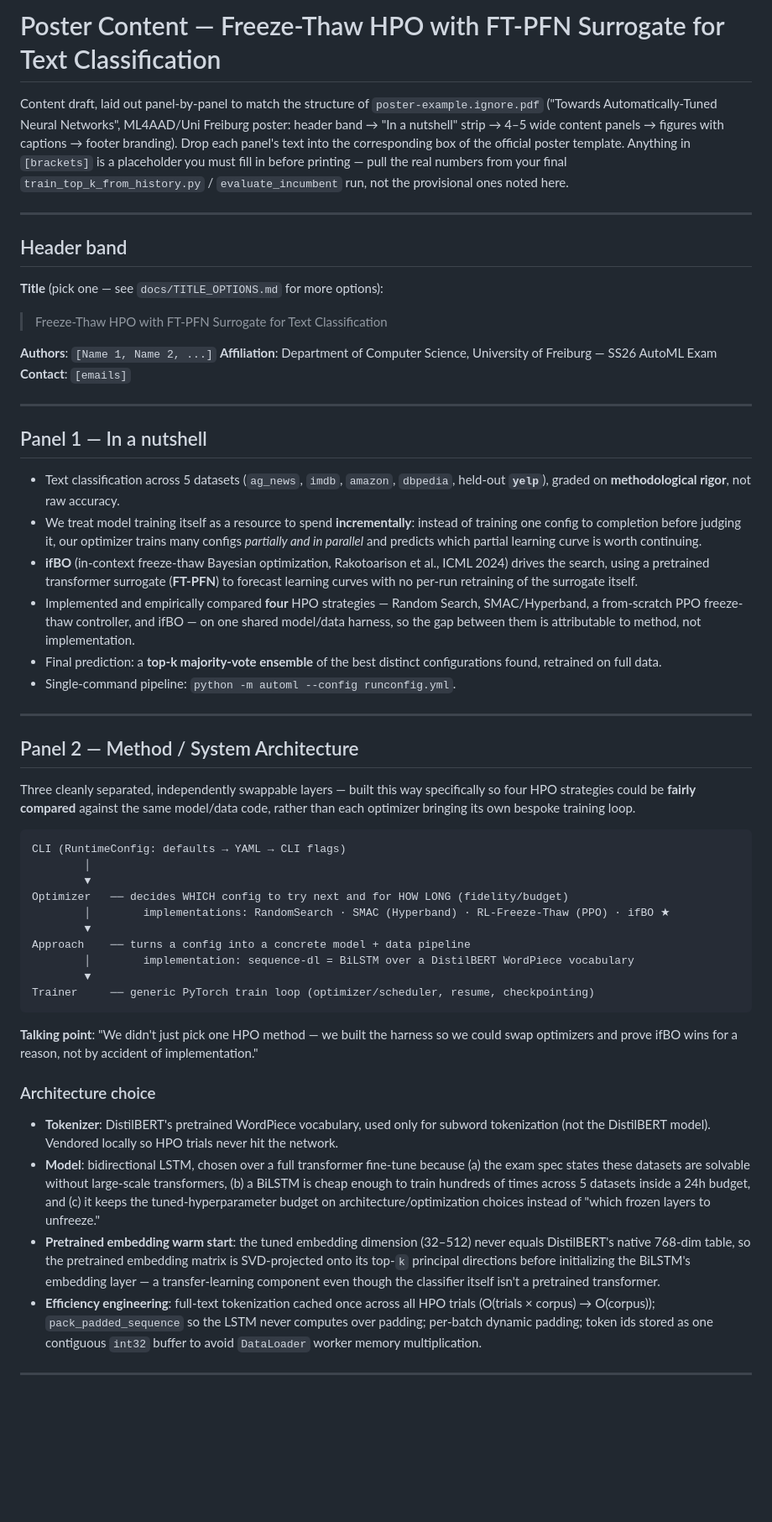
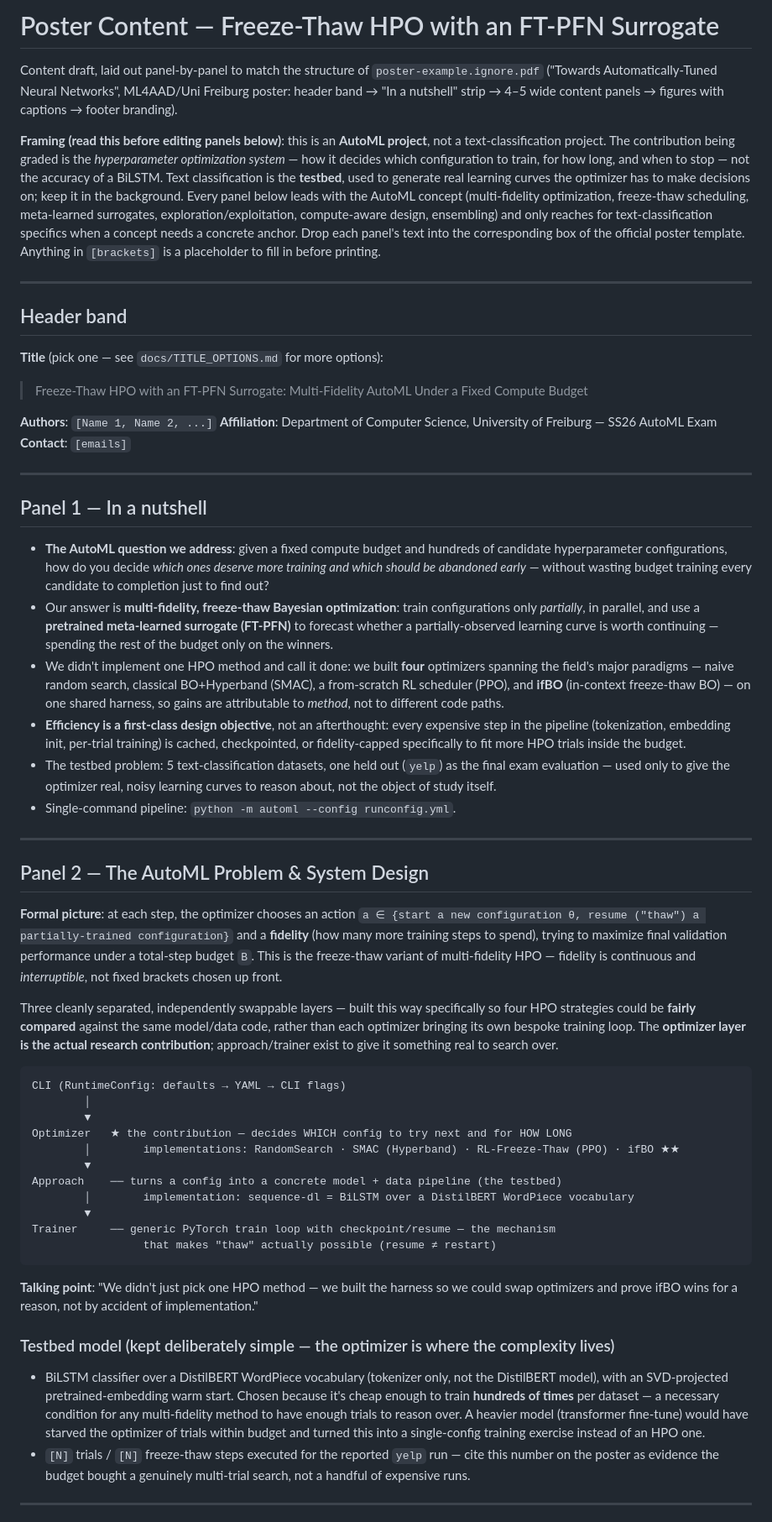
Before and after one commit to yahyafati/automl-textual-project-mirror, a Markdown page: docs/POSTER_CONTENT.md, the part around one of its changes. Shown at 84% size. Rendered like a GitHub page; blank space fills up the shorter version.

````diff
--- a/docs/POSTER_CONTENT.md
+++ b/docs/POSTER_CONTENT.md
@@ -1,19 +1,26 @@
-# Poster Content — Freeze-Thaw HPO with FT-PFN Surrogate for Text Classification
+# Poster Content — Freeze-Thaw HPO with an FT-PFN Surrogate
 
 Content draft, laid out panel-by-panel to match the structure of `poster-example.ignore.pdf`
 ("Towards Automatically-Tuned Neural Networks", ML4AAD/Uni Freiburg poster: header band →
 "In a nutshell" strip → 4–5 wide content panels → figures with captions → footer branding).
-Drop each panel's text into the corresponding box of the official poster template. Anything
-in `[brackets]` is a placeholder you must fill in before printing — pull the real numbers from
-your final `train_top_k_from_history.py` / `evaluate_incumbent` run, not the provisional ones
-noted here.
+
+**Framing (read this before editing panels below)**: this is an **AutoML project**, not a
+text-classification project. The contribution being graded is the *hyperparameter
+optimization system* — how it decides which configuration to train, for how long, and when
+to stop — not the accuracy of a BiLSTM. Text classification is the **testbed**, used to
+generate real learning curves the optimizer has to make decisions on; keep it in the
+background. Every panel below leads with the AutoML concept (multi-fidelity optimization,
+freeze-thaw scheduling, meta-learned surrogates, exploration/exploitation, compute-aware
+design, ensembling) and only reaches for text-classification specifics when a concept needs
+a concrete anchor. Drop each panel's text into the corresponding box of the official poster
+template. Anything in `[brackets]` is a placeholder to fill in before printing.
 
 ---
 
 ## Header band
 
 **Title** (pick one — see `docs/TITLE_OPTIONS.md` for more options):
-> Freeze-Thaw HPO with FT-PFN Surrogate for Text Classification
+> Freeze-Thaw HPO with an FT-PFN Surrogate: Multi-Fidelity AutoML Under a Fixed Compute Budget
 
 **Authors**: `[Name 1, Name 2, ...]`
 **Affiliation**: Department of Computer Science, University of Freiburg — SS26 AutoML Exam
@@ -23,55 +30,70 @@ noted here.
 
 ## Panel 1 — In a nutshell
 
-- Text classification across 5 datasets (`ag_news`, `imdb`, `amazon`, `dbpedia`, held-out **`yelp`**), graded on **methodological rigor**, not raw accuracy.
-- We treat model training itself as a resource to spend **incrementally**: instead of training one config to completion before judging it, our optimizer trains many configs *partially and in parallel* and predicts which partial learning curve is worth continuing.
-- **ifBO** (in-context freeze-thaw Bayesian optimization, Rakotoarison et al., ICML 2024) drives the search, using a pretrained transformer surrogate (**FT-PFN**) to forecast learning curves with no per-run retraining of the surrogate itself.
-- Implemented and empirically compared **four** HPO strategies — Random Search, SMAC/Hyperband, a from-scratch PPO freeze-thaw controller, and ifBO — on one shared model/data harness, so the gap between them is attributable to method, not implementation.
-- Final prediction: a **top-k majority-vote ensemble** of the best distinct configurations found, retrained on full data.
+- **The AutoML question we address**: given a fixed compute budget and hundreds of candidate
+  hyperparameter configurations, how do you decide *which ones deserve more training and
+  which should be abandoned early* — without wasting budget training every candidate to
+  completion just to find out?
+- Our answer is **multi-fidelity, freeze-thaw Bayesian optimization**: train configurations
+  only *partially*, in parallel, and use a **pretrained meta-learned surrogate (FT-PFN)** to
+  forecast whether a partially-observed learning curve is worth continuing — spending the
+  rest of the budget only on the winners.
+- We didn't implement one HPO method and call it done: we built **four** optimizers spanning
+  the field's major paradigms — naive random search, classical BO+Hyperband (SMAC), a
+  from-scratch RL scheduler (PPO), and **ifBO** (in-context freeze-thaw BO) — on one shared
+  harness, so gains are attributable to *method*, not to different code paths.
+- **Efficiency is a first-class design objective**, not an afterthought: every expensive
+  step in the pipeline (tokenization, embedding init, per-trial training) is cached,
+  checkpointed, or fidelity-capped specifically to fit more HPO trials inside the budget.
+- The testbed problem: 5 text-classification datasets, one held out (`yelp`) as the final
+  exam evaluation — used only to give the optimizer real, noisy learning curves to reason
+  about, not the object of study itself.
 - Single-command pipeline: `python -m automl --config runconfig.yml`.
 
 ---
 
-## Panel 2 — Method / System Architecture
+## Panel 2 — The AutoML Problem & System Design
+
+**Formal picture**: at each step, the optimizer chooses an action `a ∈ {start a new
+configuration θ, resume ("thaw") a partially-trained configuration}` and a **fidelity**
+(how many more training steps to spend), trying to maximize final validation performance
+under a total-step budget `B`. This is the freeze-thaw variant of multi-fidelity HPO —
+fidelity is continuous and *interruptible*, not fixed brackets chosen up front.
 
 Three cleanly separated, independently swappable layers — built this way specifically so
 four HPO strategies could be **fairly compared** against the same model/data code, rather
-than each optimizer bringing its own bespoke training loop.
+than each optimizer bringing its own bespoke training loop. The **optimizer layer is the
+actual research contribution**; approach/trainer exist to give it something real to search
+over.
 
 ```
 CLI (RuntimeConfig: defaults → YAML → CLI flags)
         │
         ▼
-Optimizer   ── decides WHICH config to try next and for HOW LONG (fidelity/budget)
-        │        implementations: RandomSearch · SMAC (Hyperband) · RL-Freeze-Thaw (PPO) · ifBO ★
+Optimizer   ★ the contribution — decides WHICH config to try next and for HOW LONG
+        │        implementations: RandomSearch · SMAC (Hyperband) · RL-Freeze-Thaw (PPO) · ifBO ★★
         ▼
-Approach    ── turns a config into a concrete model + data pipeline
+Approach    ── turns a config into a concrete model + data pipeline (the testbed)
         │        implementation: sequence-dl = BiLSTM over a DistilBERT WordPiece vocabulary
         ▼
-Trainer     ── generic PyTorch train loop (optimizer/scheduler, resume, checkpointing)
+Trainer     ── generic PyTorch train loop with checkpoint/resume — the mechanism
+                 that makes "thaw" actually possible (resume ≠ restart)
 ```
 
 **Talking point**: "We didn't just pick one HPO method — we built the harness so we could
 swap optimizers and prove ifBO wins for a reason, not by accident of implementation."
 
-### Architecture choice
+### Testbed model (kept deliberately simple — the optimizer is where the complexity lives)
 
-- **Tokenizer**: DistilBERT's pretrained WordPiece vocabulary, used only for subword
-  tokenization (not the DistilBERT model). Vendored locally so HPO trials never hit the network.
-- **Model**: bidirectional LSTM, chosen over a full transformer fine-tune because (a) the
-  exam spec states these datasets are solvable without large-scale transformers, (b) a
-  BiLSTM is cheap enough to train hundreds of times across 5 datasets inside a 24h budget,
-  and (c) it keeps the tuned-hyperparameter budget on architecture/optimization choices
-  instead of "which frozen layers to unfreeze."
-- **Pretrained embedding warm start**: the tuned embedding dimension (32–512) never equals
-  DistilBERT's native 768-dim table, so the pretrained embedding matrix is SVD-projected
-  onto its top-`k` principal directions before initializing the BiLSTM's embedding layer —
-  a transfer-learning component even though the classifier itself isn't a pretrained
-  transformer.
-- **Efficiency engineering**: full-text tokenization cached once across all HPO trials
-  (O(trials × corpus) → O(corpus)); `pack_padded_sequence` so the LSTM never computes over
-  padding; per-batch dynamic padding; token ids stored as one contiguous `int32` buffer to
-  avoid `DataLoader` worker memory multiplication.
+- BiLSTM classifier over a DistilBERT WordPiece vocabulary (tokenizer only, not the
+  DistilBERT model), with an SVD-projected pretrained-embedding warm start. Chosen because
+  it's cheap enough to train **hundreds of times** per dataset — a necessary condition for
+  any multi-fidelity method to have enough trials to reason over. A heavier model
+  (transformer fine-tune) would have starved the optimizer of trials within budget and
+  turned this into a single-config training exercise instead of an HPO one.
+- `[N]` trials / `[N]` freeze-thaw steps executed for the reported `yelp` run — cite this
+  number on the poster as evidence the budget bought a genuinely multi-trial search, not a
+  handful of expensive runs.
 
 ---
 
````
Also changed, not shown: other parts of docs/POSTER_CONTENT.md (+140 -88 lines).
